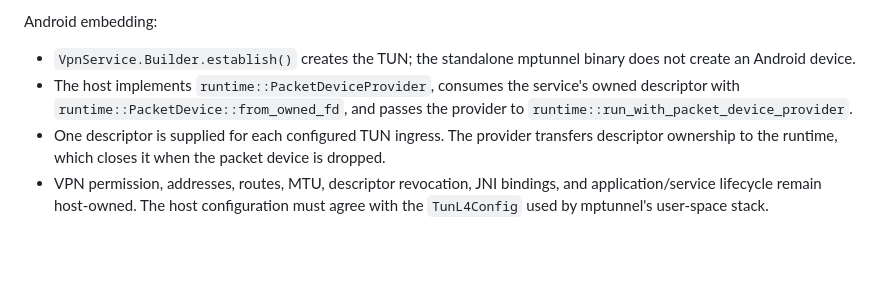
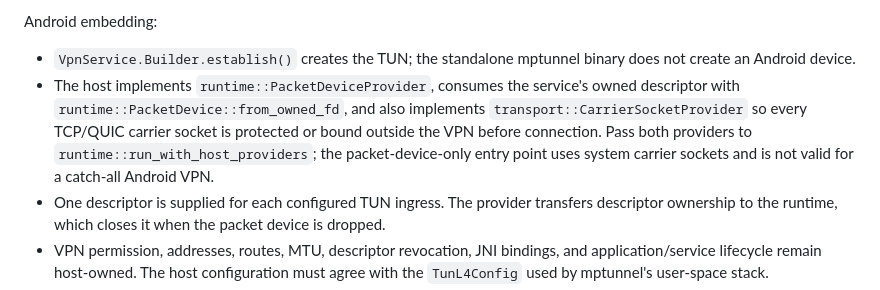
Before and after one commit to mnihyc/mptunnel, a Markdown page: docs/OPERATIONS.md, the part around the change. Drawn GitHub-style; blank space fills up the shorter version.

```diff
--- a/docs/OPERATIONS.md
+++ b/docs/OPERATIONS.md
@@ -43,7 +43,7 @@ Windows:
 Android embedding:
 
 - `VpnService.Builder.establish()` creates the TUN; the standalone mptunnel binary does not create an Android device.
-- The host implements `runtime::PacketDeviceProvider`, consumes the service's owned descriptor with `runtime::PacketDevice::from_owned_fd`, and passes the provider to `runtime::run_with_packet_device_provider`.
+- The host implements `runtime::PacketDeviceProvider`, consumes the service's owned descriptor with `runtime::PacketDevice::from_owned_fd`, and also implements `transport::CarrierSocketProvider` so every TCP/QUIC carrier socket is protected or bound outside the VPN before connection. Pass both providers to `runtime::run_with_host_providers`; the packet-device-only entry point uses system carrier sockets and is not valid for a catch-all Android VPN.
 - One descriptor is supplied for each configured TUN ingress. The provider transfers descriptor ownership to the runtime, which closes it when the packet device is dropped.
 - VPN permission, addresses, routes, MTU, descriptor revocation, JNI bindings, and application/service lifecycle remain host-owned. The host configuration must agree with the `TunL4Config` used by mptunnel's user-space stack.
 - The Android platform report describes this embedding requirement; it cannot inspect a future or application-owned descriptor.
```
Also changed, not shown: README.md (+1 -1 lines).
